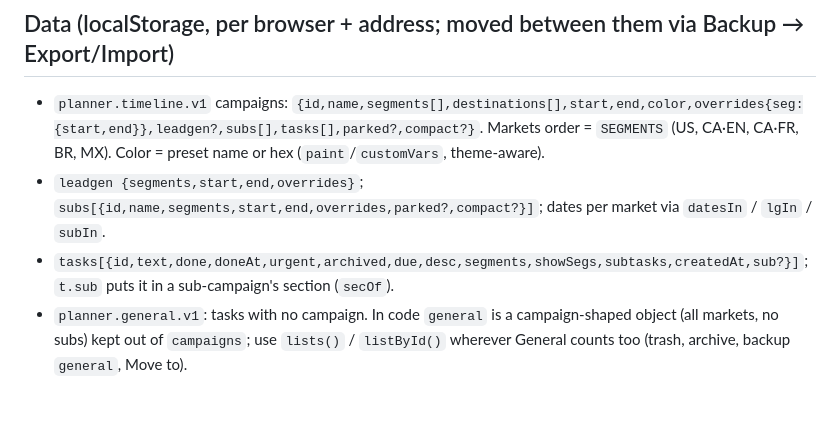
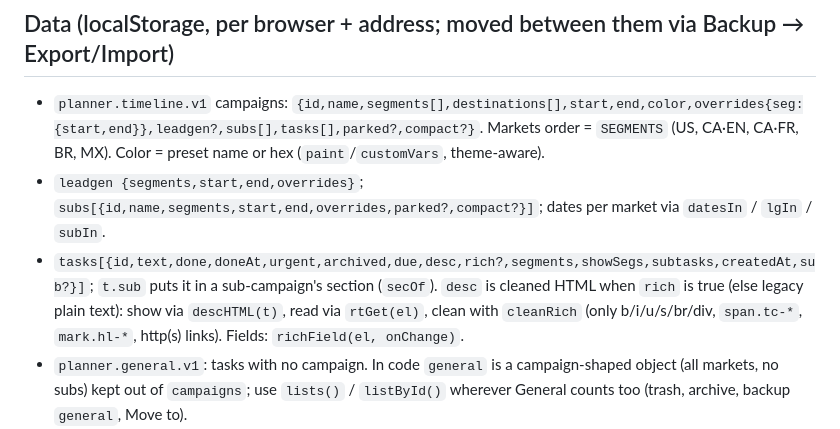
Before and after one commit to Doppelgvnger/Planner, a Markdown page: CLAUDE.md, the part around the change. GitHub-like rendering; blank space fills up the shorter version.

Commit message:
Note rich descriptions in CLAUDE.md
Co-Authored-By: Claude Opus 5.5 <noreply@anthropic.com>

```diff
--- a/CLAUDE.md
+++ b/CLAUDE.md
@@ -18,7 +18,7 @@ Campaign planner for the user's girlfriend (marketing project manager, uses it o
 ## Data (localStorage, per browser + address; moved between them via Backup → Export/Import)
 - `planner.timeline.v1` campaigns: `{id,name,segments[],destinations[],start,end,color,overrides{seg:{start,end}},leadgen?,subs[],tasks[],parked?,compact?}`. Markets order = `SEGMENTS` (US, CA·EN, CA·FR, BR, MX). Color = preset name or hex (`paint`/`customVars`, theme-aware).
 - `leadgen {segments,start,end,overrides}`; `subs[{id,name,segments,start,end,overrides,parked?,compact?}]`; dates per market via `datesIn` / `lgIn` / `subIn`.
-- `tasks[{id,text,done,doneAt,urgent,archived,due,desc,segments,showSegs,subtasks,createdAt,sub?}]`; `t.sub` puts it in a sub-campaign's section (`secOf`).
+- `tasks[{id,text,done,doneAt,urgent,archived,due,desc,rich?,segments,showSegs,subtasks,createdAt,sub?}]`; `t.sub` puts it in a sub-campaign's section (`secOf`). `desc` is cleaned HTML when `rich` is true (else legacy plain text): show via `descHTML(t)`, read via `rtGet(el)`, clean with `cleanRich` (only b/i/u/s/br/div, `span.tc-*`, `mark.hl-*`, http(s) links). Fields: `richField(el, onChange)`.
 - `planner.general.v1`: tasks with no campaign. In code `general` is a campaign-shaped object (all markets, no subs) kept out of `campaigns`; use `lists()` / `listById()` wherever General counts too (trash, archive, backup `general`, Move to).
 - Also `planner.tasksview.v1` (`{sel,sort,merged,addTo}`), `planner.trash.v1`, `planner.colorder.v1`, `planner.dense.v1`, `planner.theme.v1`. Old records are filled in on load (`normCampaign`, `normTask`, `normTrashItem`); first visit starts empty.
 
```
